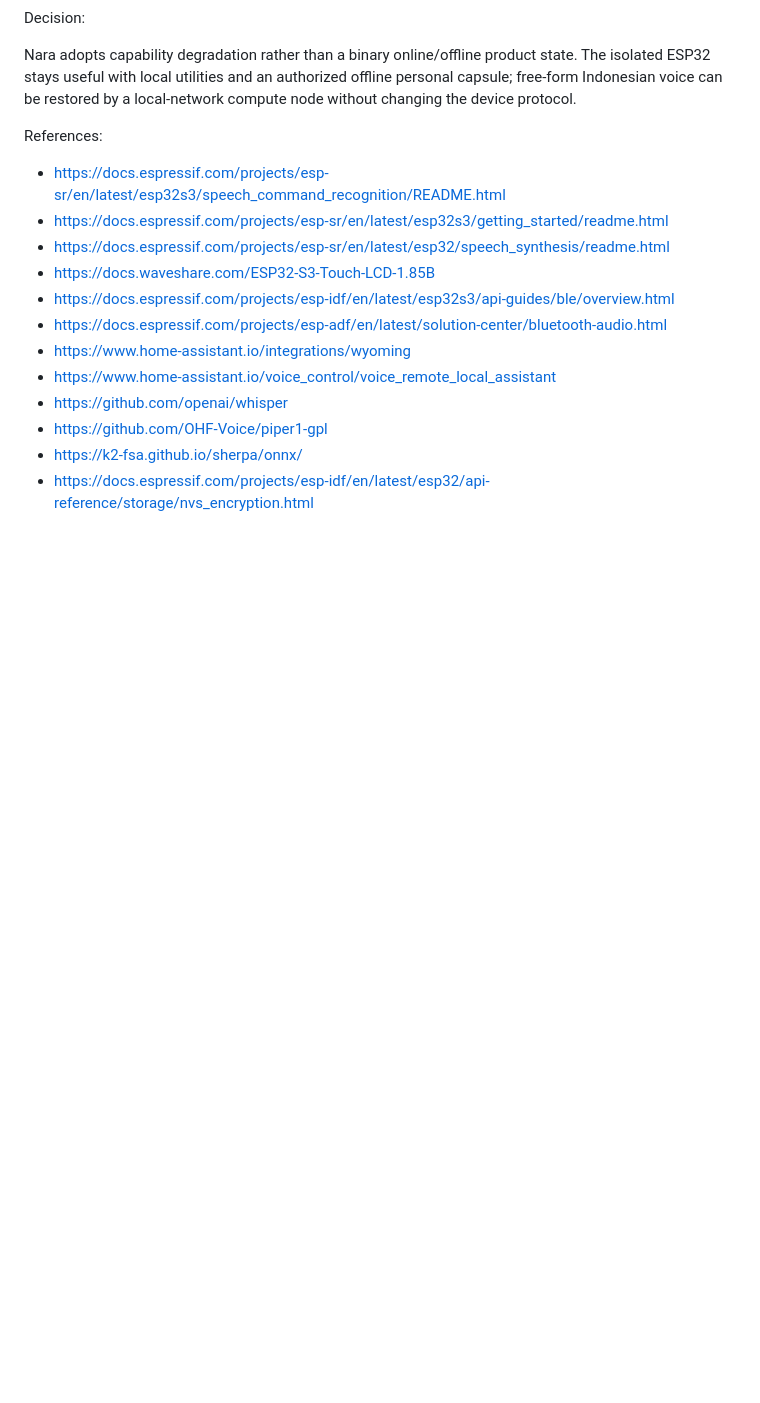
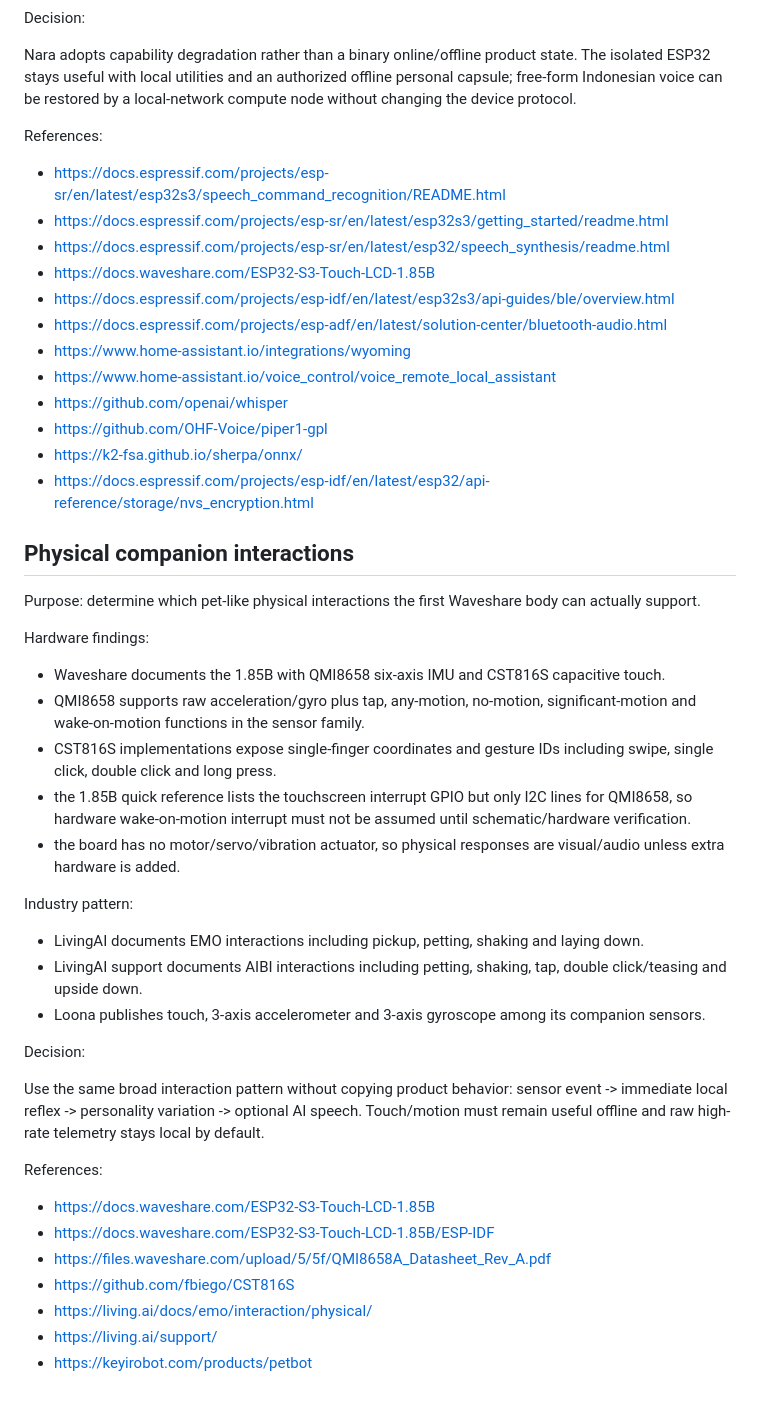
Before and after one commit to man612/nara, a Markdown page: docs/RESEARCH_SOURCES.md, the part around the change. Drawn GitHub-style; blank space fills up the shorter version.

Commit message:
docs: record physical companion interaction research

```diff
--- a/docs/RESEARCH_SOURCES.md
+++ b/docs/RESEARCH_SOURCES.md
@@ -209,3 +209,36 @@ References:
 - https://github.com/OHF-Voice/piper1-gpl
 - https://k2-fsa.github.io/sherpa/onnx/
 - https://docs.espressif.com/projects/esp-idf/en/latest/esp32/api-reference/storage/nvs_encryption.html
+
+
+## Physical companion interactions
+
+Purpose: determine which pet-like physical interactions the first Waveshare body can actually support.
+
+Hardware findings:
+
+- Waveshare documents the 1.85B with QMI8658 six-axis IMU and CST816S capacitive touch.
+- QMI8658 supports raw acceleration/gyro plus tap, any-motion, no-motion, significant-motion and wake-on-motion functions in the sensor family.
+- CST816S implementations expose single-finger coordinates and gesture IDs including swipe, single click, double click and long press.
+- the 1.85B quick reference lists the touchscreen interrupt GPIO but only I2C lines for QMI8658, so hardware wake-on-motion interrupt must not be assumed until schematic/hardware verification.
+- the board has no motor/servo/vibration actuator, so physical responses are visual/audio unless extra hardware is added.
+
+Industry pattern:
+
+- LivingAI documents EMO interactions including pickup, petting, shaking and laying down.
+- LivingAI support documents AIBI interactions including petting, shaking, tap, double click/teasing and upside down.
+- Loona publishes touch, 3-axis accelerometer and 3-axis gyroscope among its companion sensors.
+
+Decision:
+
+Use the same broad interaction pattern without copying product behavior: sensor event -> immediate local reflex -> personality variation -> optional AI speech. Touch/motion must remain useful offline and raw high-rate telemetry stays local by default.
+
+References:
+
+- https://docs.waveshare.com/ESP32-S3-Touch-LCD-1.85B
+- https://docs.waveshare.com/ESP32-S3-Touch-LCD-1.85B/ESP-IDF
+- https://files.waveshare.com/upload/5/5f/QMI8658A_Datasheet_Rev_A.pdf
+- https://github.com/fbiego/CST816S
+- https://living.ai/docs/emo/interaction/physical/
+- https://living.ai/support/
+- https://keyirobot.com/products/petbot
```
